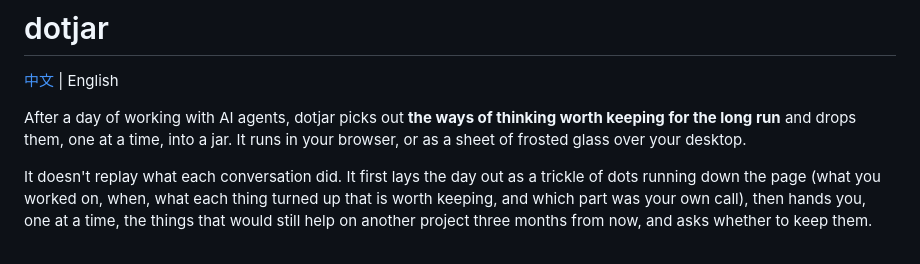
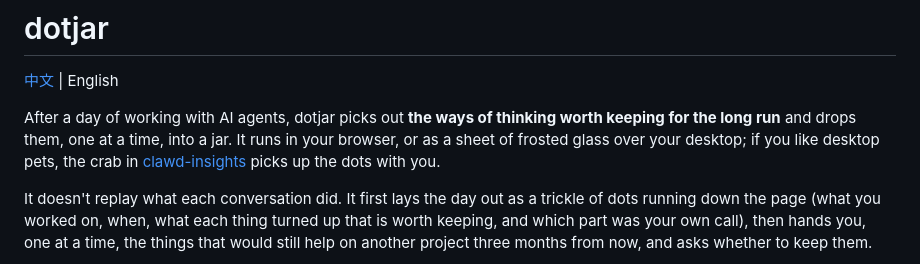
Before and after one commit to yx0716/dotjar, a Markdown page: README.en.md, the part around the change. Drawn GitHub-style.

Commit message:
Point to the desktop pet that plays along
Co-Authored-By: Claude Opus 5.5 <noreply@anthropic.com>

```diff
--- a/README.en.md
+++ b/README.en.md
@@ -2,7 +2,7 @@
 
 [中文](README.md) | English
 
-After a day of working with AI agents, dotjar picks out **the ways of thinking worth keeping for the long run** and drops them, one at a time, into a jar. It runs in your browser, or as a sheet of frosted glass over your desktop.
+After a day of working with AI agents, dotjar picks out **the ways of thinking worth keeping for the long run** and drops them, one at a time, into a jar. It runs in your browser, or as a sheet of frosted glass over your desktop; if you like desktop pets, the crab in [clawd-insights](https://github.com/yx0716/clawd-insights) picks up the dots with you.
 
 It doesn't replay what each conversation did. It first lays the day out as a trickle of dots running down the page (what you worked on, when, what each thing turned up that is worth keeping, and which part was your own call), then hands you, one at a time, the things that would still help on another project three months from now, and asks whether to keep them.
 
```
Also changed, not shown: README.md (+1 -1 lines).
